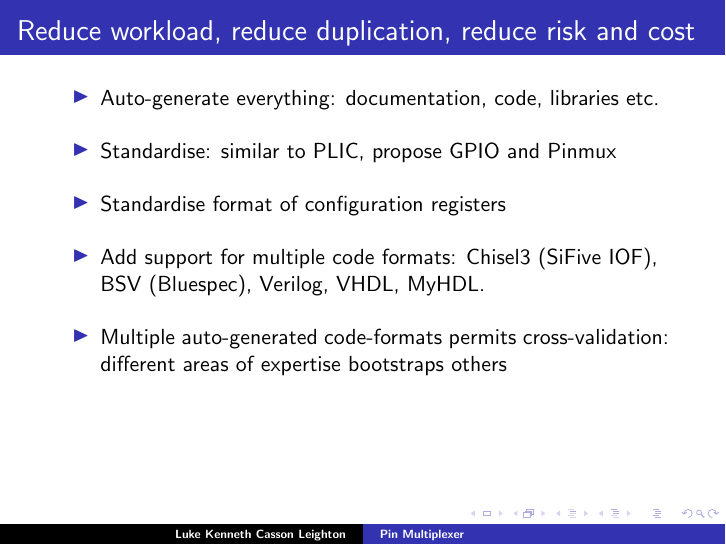
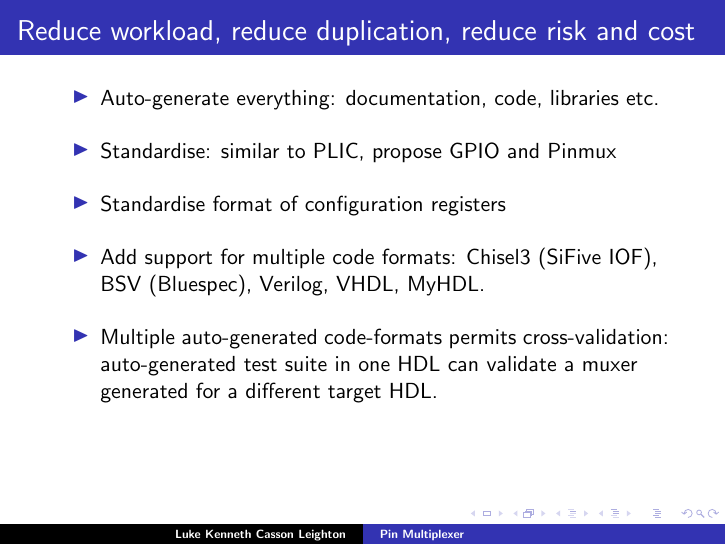
Before and after one commit to programmerjake/libre-soc-wiki, LaTeX slides (pinmux/pinmux_chennai_2018.tex): page 7 of 18. Compiled offline with pdfLaTeX.

Commit message:
add slides

```diff
--- a/pinmux/pinmux_chennai_2018.tex
+++ b/pinmux/pinmux_chennai_2018.tex
@@ -121,9 +121,9 @@
 	     BSV (Bluespec), Verilog, VHDL, MyHDL.
 		 \vspace{10pt}
    \item Multiple auto-generated code-formats permits cross-validation:\\
-	     different areas of expertise bootstraps others
+	     auto-generated test suite in one HDL can validate a muxer
+	     generated for a different target HDL.
    		 \vspace{10pt}
-
   \end{itemize}
 }
 
```
